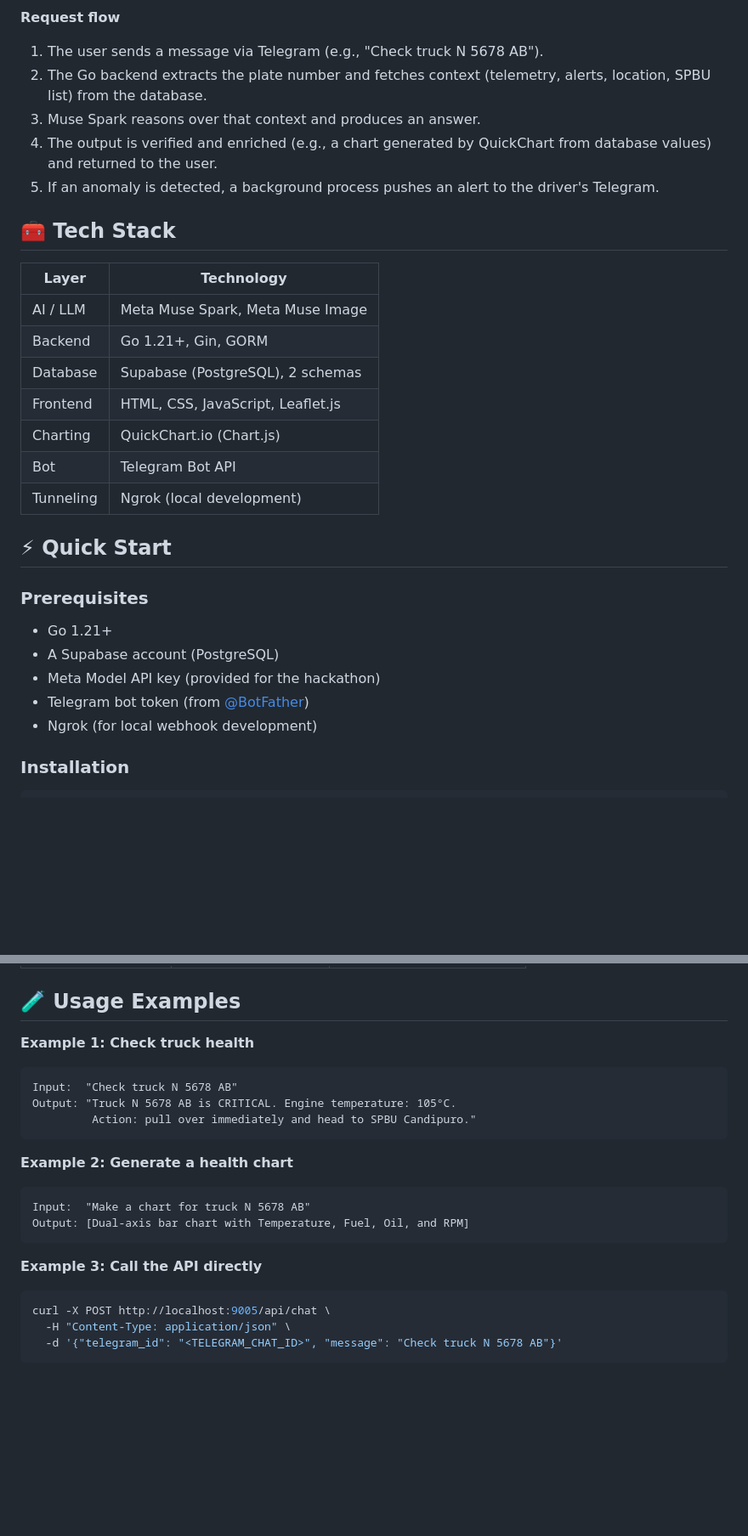
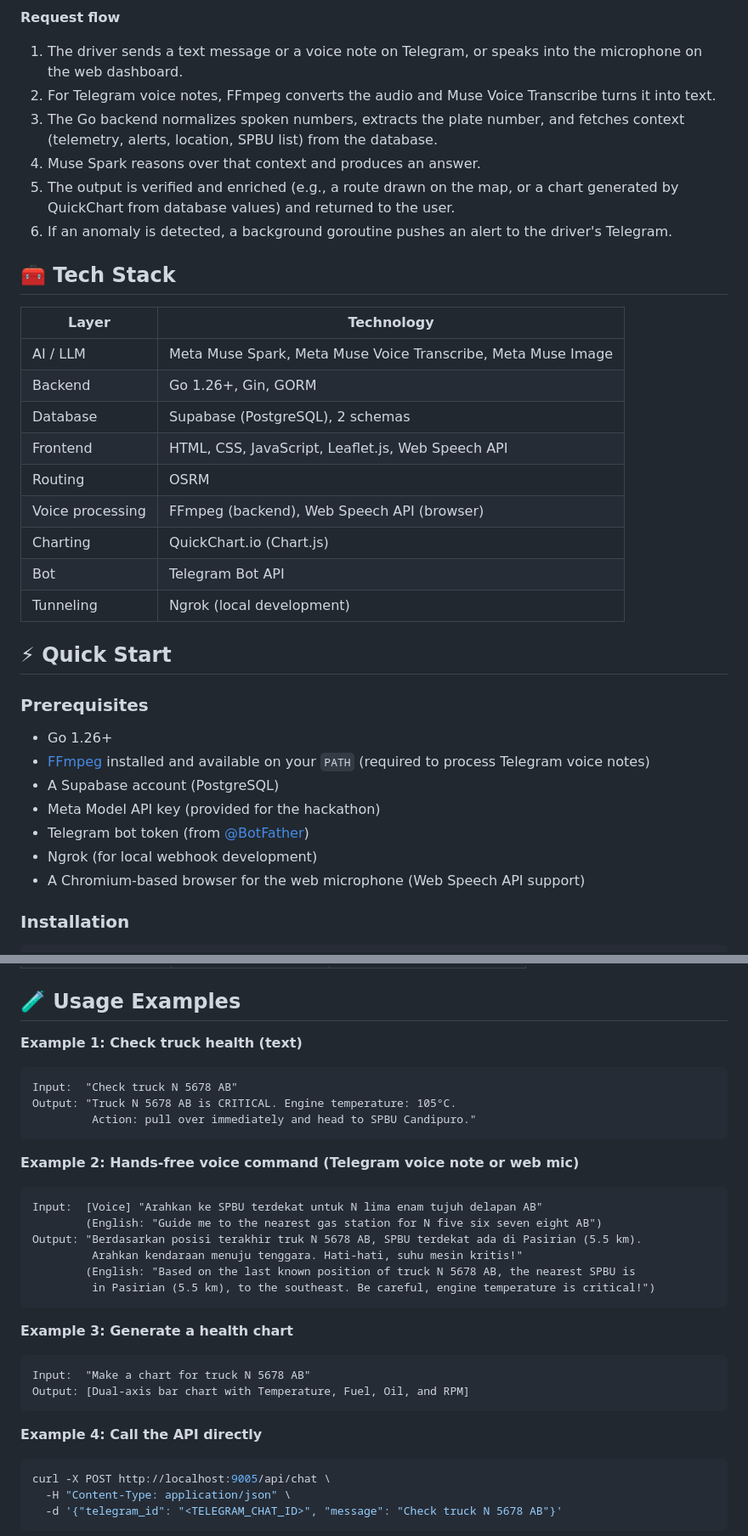
Before and after one commit to royanqodri/fms-ai-hackathon, a Markdown page: README.md, 2 parts joined by grey strips. Shown at 85% size. Rendered like a GitHub page; blank space fills up the shorter version.

````diff
--- a/README.md
+++ b/README.md
@@ -111,20 +136,23 @@ flowchart LR
 
 **Request flow**
 
-1. The user sends a message via Telegram (e.g., "Check truck N 5678 AB").
-2. The Go backend extracts the plate number and fetches context (telemetry, alerts, location, SPBU list) from the database.
-3. Muse Spark reasons over that context and produces an answer.
-4. The output is verified and enriched (e.g., a chart generated by QuickChart from database values) and returned to the user.
-5. If an anomaly is detected, a background process pushes an alert to the driver's Telegram.
+1. The driver sends a text message or a voice note on Telegram, or speaks into the microphone on the web dashboard.
+2. For Telegram voice notes, FFmpeg converts the audio and Muse Voice Transcribe turns it into text.
+3. The Go backend normalizes spoken numbers, extracts the plate number, and fetches context (telemetry, alerts, location, SPBU list) from the database.
+4. Muse Spark reasons over that context and produces an answer.
+5. The output is verified and enriched (e.g., a route drawn on the map, or a chart generated by QuickChart from database values) and returned to the user.
+6. If an anomaly is detected, a background goroutine pushes an alert to the driver's Telegram.
 
 ## 🧰 Tech Stack
 
 | Layer | Technology |
 |---|---|
-| AI / LLM | Meta Muse Spark, Meta Muse Image |
-| Backend | Go 1.21+, Gin, GORM |
+| AI / LLM | Meta Muse Spark, Meta Muse Voice Transcribe, Meta Muse Image |
+| Backend | Go 1.26+, Gin, GORM |
 | Database | Supabase (PostgreSQL), 2 schemas |
-| Frontend | HTML, CSS, JavaScript, Leaflet.js |
+| Frontend | HTML, CSS, JavaScript, Leaflet.js, Web Speech API |
+| Routing | OSRM |
+| Voice processing | FFmpeg (backend), Web Speech API (browser) |
 | Charting | QuickChart.io (Chart.js) |
 | Bot | Telegram Bot API |
 | Tunneling | Ngrok (local development) |
@@ -133,11 +161,13 @@ flowchart LR
 
 ### Prerequisites
 
-- Go 1.21+
+- Go 1.26+
+- [FFmpeg](https://ffmpeg.org/download.html) installed and available on your `PATH` (required to process Telegram voice notes)
 - A Supabase account (PostgreSQL)
 - Meta Model API key (provided for the hackathon)
 - Telegram bot token (from [@BotFather](https://t.me/BotFather))
 - Ngrok (for local webhook development)
+- A Chromium-based browser for the web microphone (Web Speech API support)
 
 ### Installation
 
@@ -175,7 +205,7 @@ docker compose up --build
 
 ## 🧪 Usage Examples
 
-**Example 1: Check truck health**
+**Example 1: Check truck health (text)**
 
 ```text
 Input:  "Check truck N 5678 AB"
@@ -183,14 +213,25 @@ Output: "Truck N 5678 AB is CRITICAL. Engine temperature: 105°C.
          Action: pull over immediately and head to SPBU Candipuro."
 ```
 
-**Example 2: Generate a health chart**
+**Example 2: Hands-free voice command (Telegram voice note or web mic)**
+
+```text
+Input:  [Voice] "Arahkan ke SPBU terdekat untuk N lima enam tujuh delapan AB"
+        (English: "Guide me to the nearest gas station for N five six seven eight AB")
+Output: "Berdasarkan posisi terakhir truk N 5678 AB, SPBU terdekat ada di Pasirian (5.5 km).
+         Arahkan kendaraan menuju tenggara. Hati-hati, suhu mesin kritis!"
+        (English: "Based on the last known position of truck N 5678 AB, the nearest SPBU is
+         in Pasirian (5.5 km), to the southeast. Be careful, engine temperature is critical!")
+```
+
+**Example 3: Generate a health chart**
 
 ```text
 Input:  "Make a chart for truck N 5678 AB"
 Output: [Dual-axis bar chart with Temperature, Fuel, Oil, and RPM]
 ```
 
-**Example 3: Call the API directly**
+**Example 4: Call the API directly**
 
 ```bash
 curl -X POST http://localhost:9005/api/chat \
````
Also changed, not shown: other parts of README.md (+53 -22 lines).
